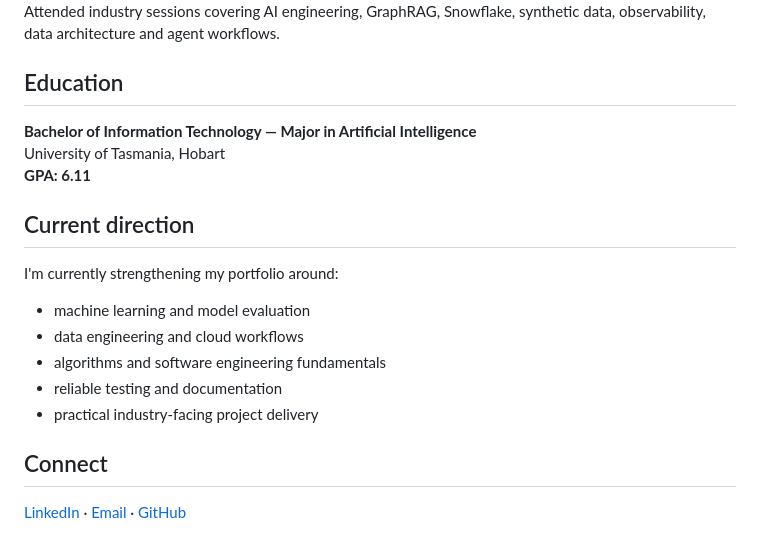
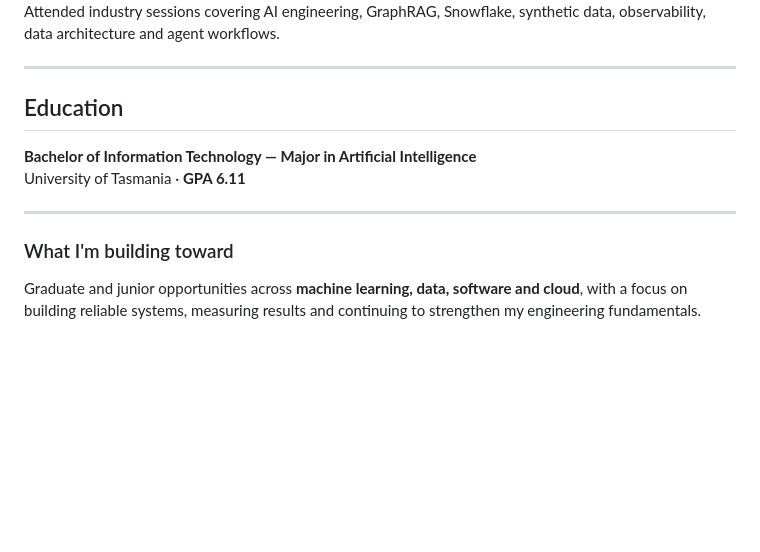
Before and after one commit to Billalhossainshishir/Billalhossainshishir, a Markdown page: README.md, the part around one of its changes. Drawn GitHub-style; blank space fills up the shorter version.

```diff
--- a/README.md
+++ b/README.md
@@ -37,21 +72,14 @@ Worked in a team to develop and present a prototype addressing a real Tasmanian
 Attended industry sessions covering AI engineering, GraphRAG, Snowflake, synthetic data, observability, data architecture and agent workflows.
+
+---
 
 ## Education
 
 **Bachelor of Information Technology — Major in Artificial Intelligence**
-University of Tasmania, Hobart
-**GPA: 6.11**
+University of Tasmania · **GPA 6.11**
 
-## Current direction
+---
 
-I'm currently strengthening my portfolio around:
+### What I'm building toward
 
-- machine learning and model evaluation
-- data engineering and cloud workflows
-- algorithms and software engineering fundamentals
-- reliable testing and documentation
-- practical industry-facing project delivery
-
-## Connect
-
-[LinkedIn](https://www.linkedin.com/in/billal-hossain-shishir-046a02358) · [Email](mailto:Billals@utas.edu.au) · [GitHub](https://github.com/Billalhossainshishir)
+Graduate and junior opportunities across **machine learning, data, software and cloud**, with a focus on building reliable systems, measuring results and continuing to strengthen my engineering fundamentals.
```
Also changed, not shown: other parts of README.md (+59 -24 lines).
